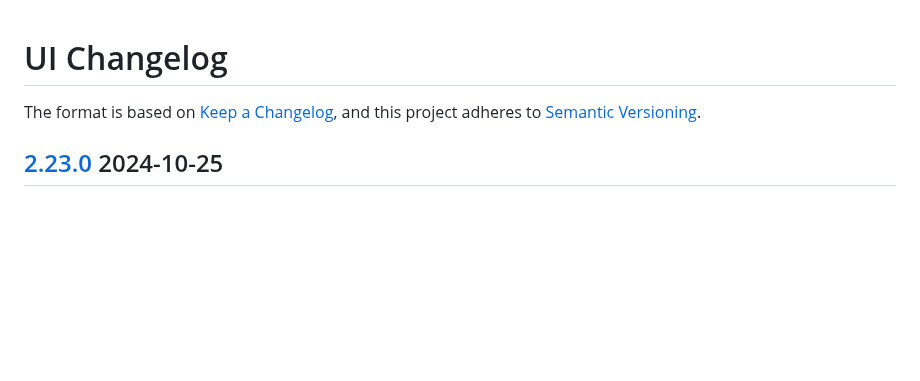
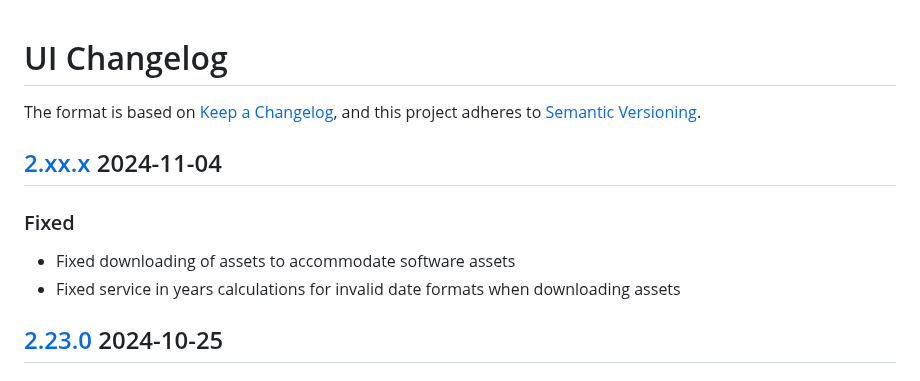
Before and after one commit to FSInventoryOrg/FSInventory, a Markdown page: frontend/CHANGELOG.md, the part around the change. GitHub-like rendering; blank space fills up the shorter version.

Commit message:
fix(export-software-assets): add changelog

```diff
--- a/frontend/CHANGELOG.md
+++ b/frontend/CHANGELOG.md
@@ -2,6 +2,11 @@
 
 The format is based on [Keep a Changelog](https://keepachangelog.com/en/1.1.0/),
 and this project adheres to [Semantic Versioning](https://semver.org/spec/v2.0.0.html).
+## [2.xx.x](https://connect.zoho.com/portal/intranet/task/623367000000718041) 2024-11-04
+### Fixed
+- Fixed downloading of assets to accommodate software assets
+- Fixed service in years calculations for invalid date formats when downloading assets
+
 ## [2.23.0](https://connect.zoho.com/portal/intranet/task/623367000000701233) 2024-10-25
 ### Added
 - IT services request form with validations (UI design to follow)
```
